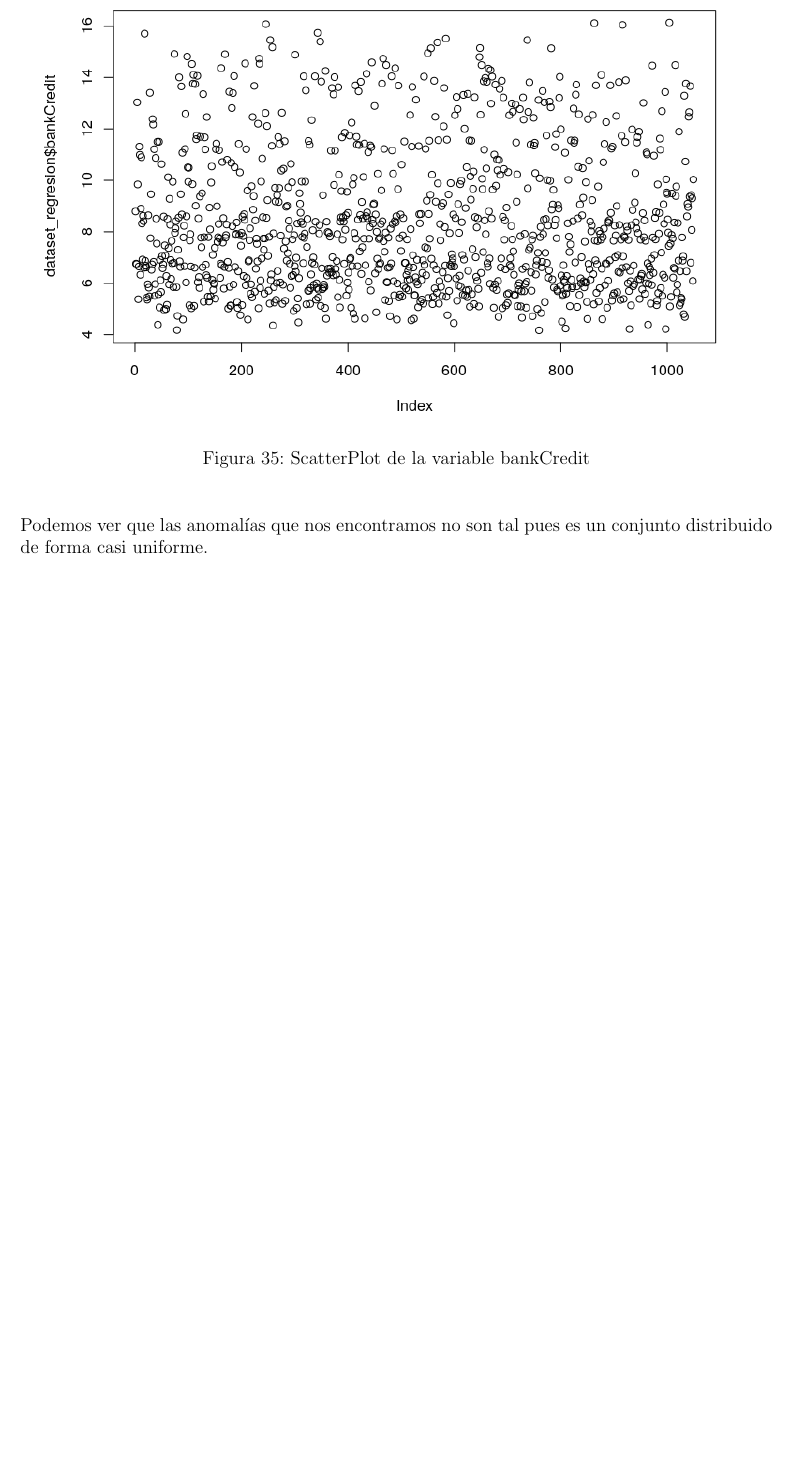
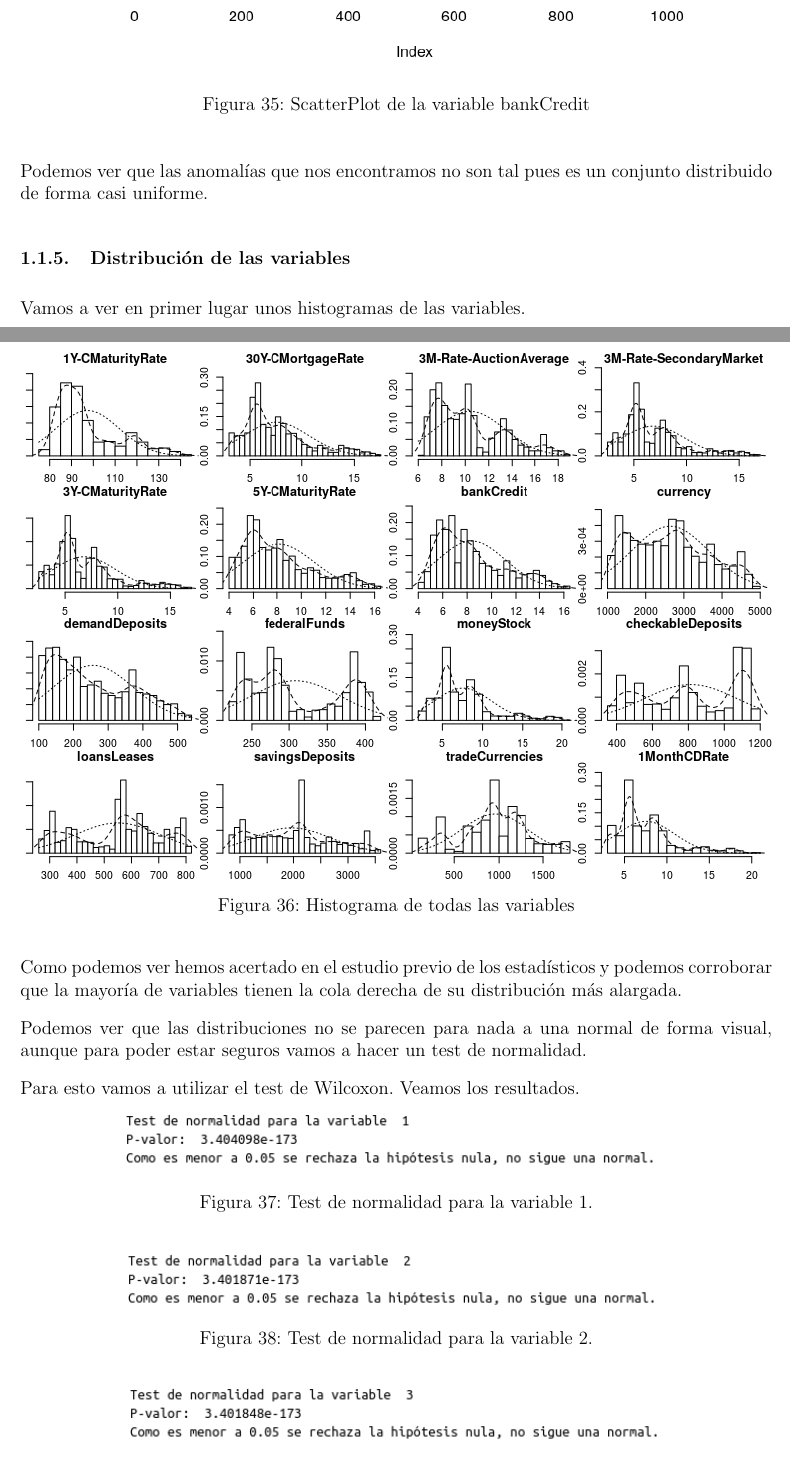
Before and after one commit to nacheteam/Data-Science-Introduction, a LaTeX document (Memoria/trabajo_integrador.tex): part of page 23 of 23 before the commit and two parts of pages 23 and 24 of 26 after it, the two joined at a grey line, cut so that both start at the same text, the shorter picture padded with empty space. The pictures show the PDF file Memoria/trabajo_integrador.pdf that the author committed with the source.

Commit message:
Explanation of the distribution of the variables

```diff
--- a/Memoria/trabajo_integrador.tex
+++ b/Memoria/trabajo_integrador.tex
@@ -498,4 +498,118 @@ Como podemos observar tenemos que la variable moneyStock tiene valores anómalos
 
 Podemos ver que las anomalías que nos encontramos no son tal pues es un conjunto distribuido de forma casi uniforme.
 
+\subsubsection{Distribución de las variables}
+
+Vamos a ver en primer lugar unos histogramas de las variables.
+
+\begin{figure}[H]
+	\centering
+	\includegraphics[scale=0.85]{./Imagenes/histograma_todas.png}
+	\caption{Histograma de todas las variables}
+\end{figure}
+
+Como podemos ver hemos acertado en el estudio previo de los estadísticos y podemos corroborar que la mayoría de variables tienen la cola derecha de su distribución más alargada.
+
+Podemos ver que las distribuciones no se parecen para nada a una normal de forma visual, aunque para poder estar seguros vamos a hacer un test de normalidad.
+
+Para esto vamos a utilizar el test de Wilcoxon. Veamos los resultados.
+
+\begin{figure}[H]
+	\centering
+	\includegraphics[scale=0.65]{./Imagenes/test_normalidad1.png}
+	\caption{Test de normalidad para la variable 1.}
+\end{figure}
+
+\begin{figure}[H]
+	\centering
+	\includegraphics[scale=0.65]{./Imagenes/test_normalidad2.png}
+	\caption{Test de normalidad para la variable 2.}
+\end{figure}
+\begin{figure}[H]
+	\centering
+	\includegraphics[scale=0.65]{./Imagenes/test_normalidad3.png}
+	\caption{Test de normalidad para la variable 3.}
+\end{figure}
+
+\begin{figure}[H]
+	\centering
+	\includegraphics[scale=0.65]{./Imagenes/test_normalidad4.png}
+	\caption{Test de normalidad para la variable 4.}
+\end{figure}
+
+\begin{figure}[H]
+	\centering
+	\includegraphics[scale=0.65]{./Imagenes/test_normalidad5.png}
+	\caption{Test de normalidad para la variable 5.}
+\end{figure}
+
+\begin{figure}[H]
+	\centering
+	\includegraphics[scale=0.65]{./Imagenes/test_normalidad6.png}
+	\caption{Test de normalidad para la variable 6.}
+\end{figure}
+
+\begin{figure}[H]
+	\centering
+	\includegraphics[scale=0.65]{./Imagenes/test_normalidad7.png}
+	\caption{Test de normalidad para la variable 7.}
+\end{figure}
+
+\begin{figure}[H]
+	\centering
+	\includegraphics[scale=0.65]{./Imagenes/test_normalidad8.png}
+	\caption{Test de normalidad para la variable 8.}
+\end{figure}
+
+\begin{figure}[H]
+	\centering
+	\includegraphics[scale=0.65]{./Imagenes/test_normalidad9.png}
+	\caption{Test de normalidad para la variable 9.}
+\end{figure}
+
+\begin{figure}[H]
+	\centering
+	\includegraphics[scale=0.65]{./Imagenes/test_normalidad10.png}
+	\caption{Test de normalidad para la variable 10.}
+\end{figure}
+
+\begin{figure}[H]
+	\centering
+	\includegraphics[scale=0.65]{./Imagenes/test_normalidad11.png}
+	\caption{Test de normalidad para la variable 11.}
+\end{figure}
+
+\begin{figure}[H]
+	\centering
+	\includegraphics[scale=0.65]{./Imagenes/test_normalidad12.png}
+	\caption{Test de normalidad para la variable 12.}
+\end{figure}
+
+\begin{figure}[H]
+	\centering
+	\includegraphics[scale=0.65]{./Imagenes/test_normalidad13.png}
+	\caption{Test de normalidad para la variable 13.}
+\end{figure}
+
+\begin{figure}[H]
+	\centering
+	\includegraphics[scale=0.65]{./Imagenes/test_normalidad14.png}
+	\caption{Test de normalidad para la variable 14.}
+\end{figure}
+
+\begin{figure}[H]
+	\centering
+	\includegraphics[scale=0.65]{./Imagenes/test_normalidad15.png}
+	\caption{Test de normalidad para la variable 15.}
+\end{figure}
+
+\begin{figure}[H]
+	\centering
+	\includegraphics[scale=0.65]{./Imagenes/test_normalidad16.png}
+	\caption{Test de normalidad para la variable 16.}
+\end{figure}
+
+Como podemos ver por los resultados del test podemos rechazar en todos los casos la hipótesis nula por lo que podemos decir que ninguna de las variables sigue una distribución normal, tal y como hemos podido ver de forma gráfica.
+
+
 \end{document}
```
Also changed, not shown: Memoria/Imagenes/histograma_todas.png (added), Memoria/Imagenes/test_normalidad1.png (added), Memoria/Imagenes/test_normalidad10.png (added), Memoria/Imagenes/test_normalidad11.png (added), Memoria/Imagenes/test_normalidad12.png (added), Memoria/Imagenes/test_normalidad13.png (added), Memoria/Imagenes/test_normalidad14.png (added), Memoria/Imagenes/test_normalidad15.png (added), Memoria/Imagenes/test_normalidad16.png (added), Memoria/Imagenes/test_normalidad2.png (added), Memoria/Imagenes/test_normalidad3.png (added), Memoria/Imagenes/test_normalidad4.png (added), Memoria/Imagenes/test_normalidad5.png (added), Memoria/Imagenes/test_normalidad6.png (added), 4 more files.
